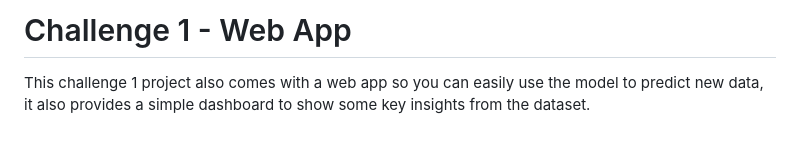
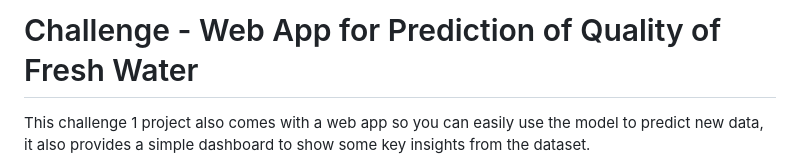
Before and after one commit to arpan-mondal/intel-oneapi-hackathon, a Markdown page: web-app.md, the part around the change. GitHub-like rendering; blank space fills up the shorter version.

```diff
--- a/web-app.md
+++ b/web-app.md
@@ -1,4 +1,4 @@
-# Challenge 1 - Web App
+# Challenge - Web App for Prediction of Quality of Fresh Water
 
 This challenge 1 project also comes with a web app so you can easily use the model to predict new data, it also provides a simple dashboard to show some key insights from the dataset.
 
```
